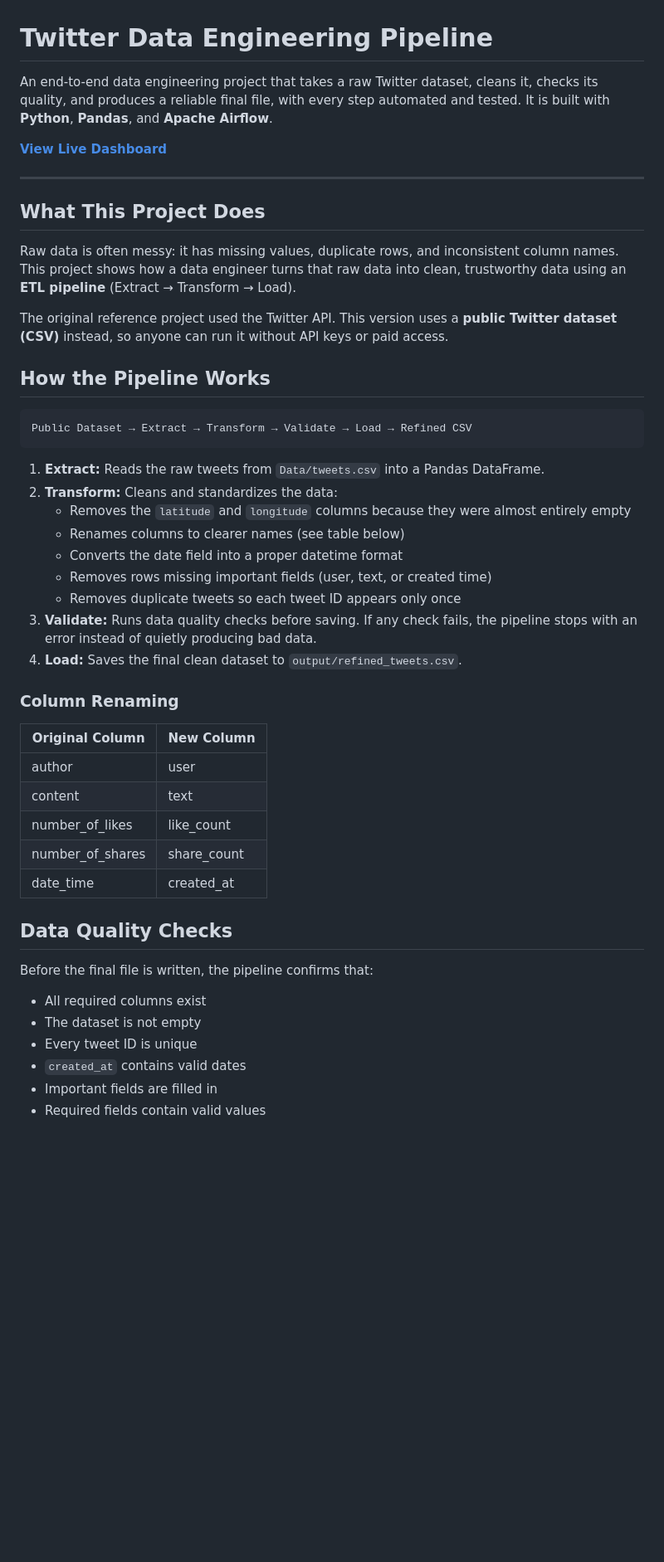
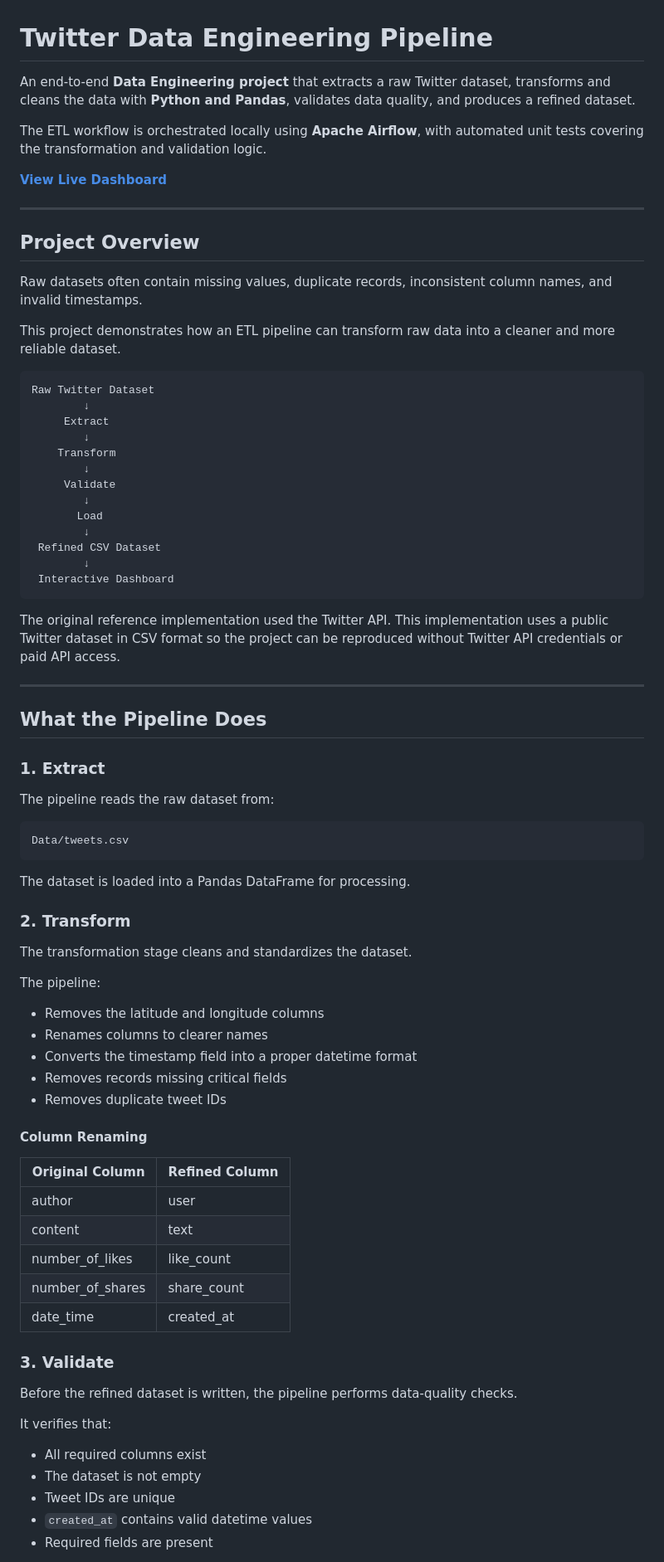
Before and after one commit to Jinatsultana/twitter-data-pipeline, a Markdown page: README.md, the part around one of its changes. Shown at 83% size. Rendered like a GitHub page; blank space fills up the shorter version.

````diff
--- a/README.md
+++ b/README.md
@@ -1,36 +1,66 @@
 # Twitter Data Engineering Pipeline
 
-An end-to-end data engineering project that takes a raw Twitter dataset, cleans it, checks its quality, and produces a reliable final file, with every step automated and tested. It is built with **Python**, **Pandas**, and **Apache Airflow**.
+An end-to-end **Data Engineering project** that extracts a raw Twitter dataset, transforms and cleans the data with **Python and Pandas**, validates data quality, and produces a refined dataset.
 
- **[View Live Dashboard](https://twitter-data-pipeline-dashboard.vercel.app/)**
+The ETL workflow is orchestrated locally using **Apache Airflow**, with automated unit tests covering the transformation and validation logic.
+
+**[View Live Dashboard](https://twitter-data-pipeline-dashboard.vercel.app/)**
 
 ---
 
-##  What This Project Does
+## Project Overview
 
-Raw data is often messy: it has missing values, duplicate rows, and inconsistent column names. This project shows how a data engineer turns that raw data into clean, trustworthy data using an **ETL pipeline** (Extract → Transform → Load).
+Raw datasets often contain missing values, duplicate records, inconsistent column names, and invalid timestamps.
 
-The original reference project used the Twitter API. This version uses a **public Twitter dataset (CSV)** instead, so anyone can run it without API keys or paid access.
-
-##  How the Pipeline Works
+This project demonstrates how an ETL pipeline can transform raw data into a cleaner and more reliable dataset.
 
 ```text
-Public Dataset → Extract → Transform → Validate → Load → Refined CSV
+Raw Twitter Dataset
+        ↓
+     Extract
+        ↓
+    Transform
+        ↓
+     Validate
+        ↓
+       Load
+        ↓
+ Refined CSV Dataset
+        ↓
+ Interactive Dashboard
 ```
 
-1. **Extract:** Reads the raw tweets from `Data/tweets.csv` into a Pandas DataFrame.
-2. **Transform:** Cleans and standardizes the data:
-   - Removes the `latitude` and `longitude` columns because they were almost entirely empty
-   - Renames columns to clearer names (see table below)
-   - Converts the date field into a proper datetime format
-   - Removes rows missing important fields (user, text, or created time)
-   - Removes duplicate tweets so each tweet ID appears only once
-3. **Validate:** Runs data quality checks before saving. If any check fails, the pipeline stops with an error instead of quietly producing bad data.
-4. **Load:** Saves the final clean dataset to `output/refined_tweets.csv`.
+The original reference implementation used the Twitter API. This implementation uses a public Twitter dataset in CSV format so the project can be reproduced without Twitter API credentials or paid API access.
 
-### Column Renaming
+---
 
-| Original Column | New Column |
+## What the Pipeline Does
+
+### 1. Extract
+
+The pipeline reads the raw dataset from:
+
+```text
+Data/tweets.csv
+```
+
+The dataset is loaded into a Pandas DataFrame for processing.
+
+### 2. Transform
+
+The transformation stage cleans and standardizes the dataset.
+
+The pipeline:
+
+- Removes the latitude and longitude columns
+- Renames columns to clearer names
+- Converts the timestamp field into a proper datetime format
+- Removes records missing critical fields
+- Removes duplicate tweet IDs
+
+#### Column Renaming
+
+| Original Column | Refined Column |
 |---|---|
 | author | user |
 | content | text |
@@ -38,14 +68,15 @@ Public Dataset → Extract → Transform → Validate → Load → Refined CSV
 | number_of_shares | share_count |
 | date_time | created_at |
 
-##  Data Quality Checks
+### 3. Validate
 
-Before the final file is written, the pipeline confirms that:
+Before the refined dataset is written, the pipeline performs data-quality checks.
+
+It verifies that:
 
 - All required columns exist
 - The dataset is not empty
-- Every tweet ID is unique
-- `created_at` contains valid dates
-- Important fields are filled in
-- Required fields contain valid values
+- Tweet IDs are unique
+- `created_at` contains valid datetime values
+- Required fields are present
 
````
Also changed, not shown: other parts of README.md (+216 -51 lines).
